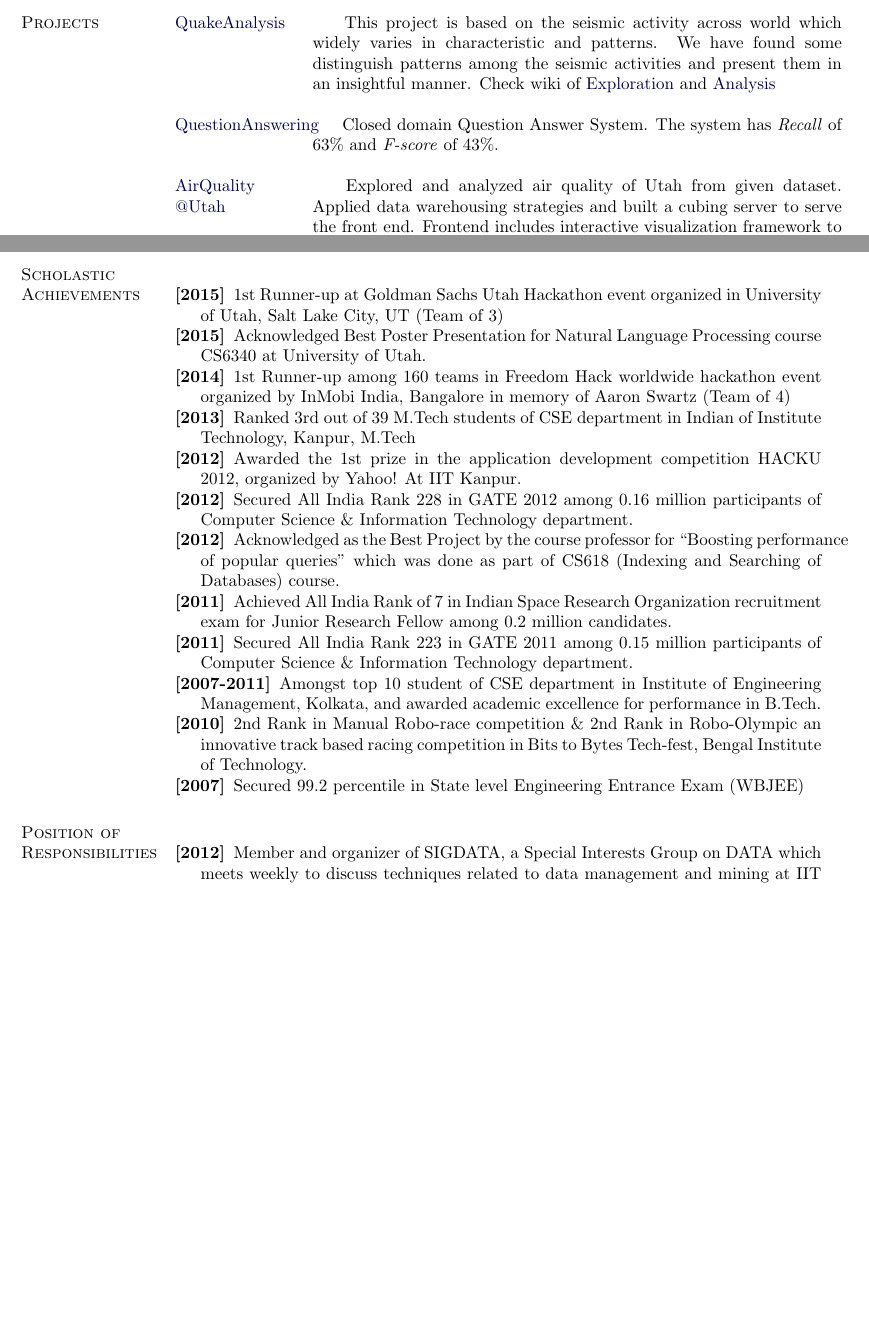
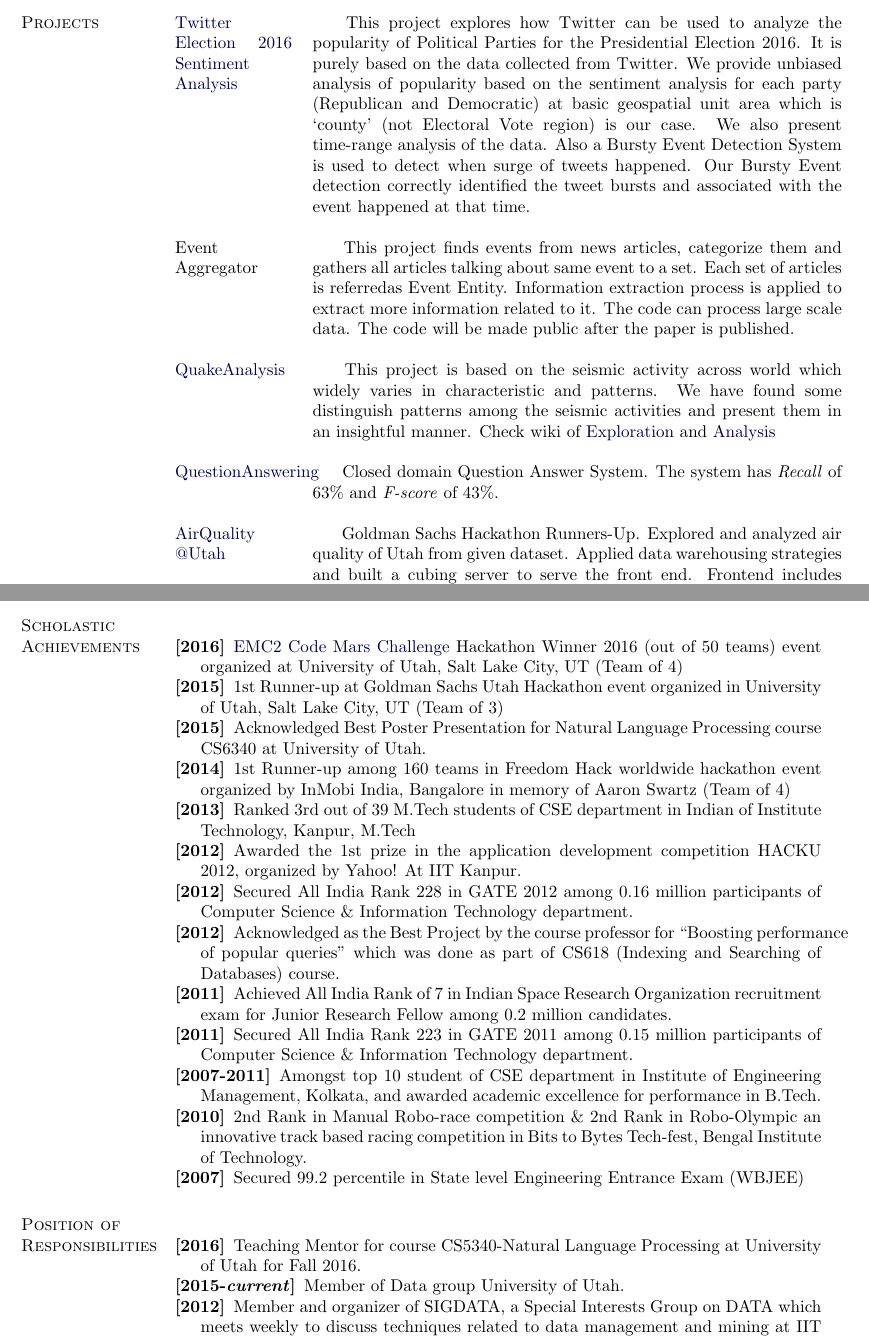
Before and after one commit to debjyoti385/resume, a LaTeX document (debjyoti_paul.tex): two parts of pages 3 and 4 of 4 before the commit and two parts of pages 3 and 4 of 5 after it, joined at a grey line, cut at the place of the change, the shorter picture padded with empty space. Compiled offline with pdfLaTeX.

Commit message:
updated Nov 26th 2016

```diff
--- a/debjyoti_paul.tex
+++ b/debjyoti_paul.tex
@@ -364,20 +365,27 @@ M.Tech Thesis, Advisor: \href{http://www.cse.iitk.ac.in/users/ska}{Late Dr. Sanj
 
 \section{Projects}
 \begin{tabular}[t]{@{}p{\textwidth-\rcollength-130pt}p{\rcollength+130pt}}
+        \href{http://estorm.org}{Twitter Election 2016 Sentiment Analysis} & \hspace{0.5cm} This project explores how Twitter can be used to analyze the popularity of Political Parties for the Presidential Election 2016. It is purely based on the data collected from Twitter. We provide unbiased analysis of popularity based on the sentiment analysis for each party (Republican and Democratic) at basic geospatial unit area which is `county' (not Electoral Vote region) is our case. We also present time-range analysis of the data. Also a Bursty Event Detection System is used to detect when surge of tweets happened. Our Bursty Event detection correctly identified the tweet bursts and associated with the event happened at that time. \\
+        \\
+         Event Aggregator & \hspace{0.5cm}  This project finds events from news articles, categorize them and gathers all articles talking about same event to a set. Each set of articles is referredas Event Entity. Information extraction process is applied to extract more information related to it. The code can process large scale data. The code will be made public after the paper is published.  \\
+        \\
          \href{https://bitbucket.org/debjyotipaul385/quakeanalysis/wiki/Home}{QuakeAnalysis} & \hspace{0.5cm}  This project is based on the seismic activity across world which widely varies in characteristic and patterns. We have found some distinguish patterns among the seismic activities and present them in an insightful manner. Check wiki of \href{https://bitbucket.org/debjyotipaul385/quakeanalysis/wiki/Exploration}{Exploration} and \href{https://bitbucket.org/debjyotipaul385/quakeanalysis/wiki/Analysis}{Analysis}\\
        \\
         \href{https://github.com/debjyoti385/QuestionAnswerNLP}{QuestionAnswering} & \hspace{0.5cm}  Closed domain Question Answer System. The system has \emph{Recall} of  63\% and \emph{F-score} of 43\%.   \\
        \\
-        \href{http://debjyoti385.github.io/AirQuality/}{AirQuality @Utah } & \hspace{0.5cm} Explored and analyzed air quality of Utah from given dataset. Applied data warehousing strategies and built a cubing server to serve the front end. Frontend includes interactive visualization framework to analyze Air Quality / Pollution in Utah region.  \\
+        \href{http://debjyoti385.github.io/AirQuality/}{AirQuality @Utah } & \hspace{0.5cm} Goldman Sachs Hackathon Runners-Up. Explored and analyzed air quality of Utah from given dataset. Applied data warehousing strategies and built a cubing server to serve the front end. Frontend includes interactive visualization framework to analyze Air Quality / Pollution in Utah region.  \\
        \\
     \href{http://metonym.in}{Metonym (metonym.in)} & \hspace{0.5cm} A synonym based vocabulary learner website built with d3.js, php and dropwizard framework at the backend. For demo use username: "demo" \& password: "12345678"  \\
        \\
     \href{http://github.com/debjyoti385/intelliad}{Intelliad} & \hspace{0.5cm}  A Social Media driven Intelligent Ad-Targeting framework using Geo-profiling. The idea is to tag all geo-location enabled tweets(available publicly) with semantic categories (say sports, politics etc.) and their sentiment (positive, neutral, negative) using text mining. To enable serving of Ads, they also need to be tagged using same categories based on their content. In the end, for every geolocation-enabled ad request, tags of data points in vicinity (the neighbourhood being controlled online) will be used to generate a runtime profile for the request, and appropriate ads will be picked for serving.  \\
        \\
        \href{http://github.com/debjyoti385/dartnews}{Dartnews}   & \hspace{0.5cm} A street news browsing application, with an interactive GIS interface. News is organized by locality and topic. The user can choose one or more topics of interest (eg crime, politics etc), and also narrow down to the locality of interest. This was done using a technique that we call Context Dependent Geoparsing, where we attempt to find out which location is relevant to the News. Across all the topics, we saw at least 87\% accuracy of topic prediction, and at least 80\% accuracy of location prediction.\\
-       \\
+\end{tabular}
+
+\section{Projects (continued)}
+\begin{tabular}[t]{@{}p{\textwidth-\rcollength-130pt}p{\rcollength+130pt}}
         RCached tree & \hspace{0.5cm} The objective is to speed up performance of point, range and kNN search queries for frequent or popular queries in databases. We came up with a variant of the R-Tree indexing structure with some features like caching at each node for popular queries.\\
-       \\
+    \\
        Elliptic Curve Diffie-Hellman Key Agreement Protocol    & \hspace{0.5cm} We here proposed an efficient Elliptic curve Diffie-Hellman two-party key agreement protocol using public key authentication based on Elliptic Curve Group. We presented an improved version of that protocol which uses Converse of Fermat’s theorem with eliminated charmichael numbers. Also efficiently generating primitive roots for D-H key.\\
        \\
 Real time discrimination of Speech and Music & Real-time speaker segmentation is required in many applications, such as speaker tracking in real- time news-video segmentation and classification, or real-time speaker adapted speech. After feature extraction, using Low Short Term Energy Ratio (LSTER) the input digital audio stream is classified into speech and music. Here we have used DSK6713 Digital Signal Processing Kit.\\
@@ -386,6 +394,7 @@ Real time discrimination of Speech and Music & Real-time speaker segmentation is
 
 \section{Scholastic Achievements}
 \begin{innerlist}
+\item[\textbf{[2016]}] \href{https://github.com/codedellemc/mars-challenge}{EMC2 Code Mars Challenge} Hackathon Winner 2016 (out of 50 teams) event organized at University of Utah, Salt Lake City, UT (Team of 4)
 \item[\textbf{[2015]}] 1st Runner-up at Goldman Sachs Utah Hackathon event organized in University of Utah, Salt Lake City, UT (Team of 3)
 \item[\textbf{[2015]}] Acknowledged Best Poster Presentation for Natural Language Processing course CS6340 at University of Utah.
 \item[\textbf{[2014]}] 1st Runner-up among 160 teams in Freedom Hack worldwide hackathon event organized by InMobi India, Bangalore in memory of Aaron Swartz (Team of 4)
@@ -417,6 +426,8 @@ Real time discrimination of Speech and Music & Real-time speaker segmentation is
 
 \section{Position of Responsibilities}
 \begin{innerlist}
+\item[\textbf{[2016]}] Teaching Mentor for course CS5340-Natural Language Processing at University of Utah for Fall 2016.
+\item[\textbf{[2015-\textit{current}]}] Member of Data group University of Utah.
 \item[\textbf{[2012]}] Member and organizer of SIGDATA, a Special Interests Group on DATA which meets weekly to discuss techniques related to data management and mining at IIT Kanpur.
 \item[\textbf{[2012-2013]}] Teaching assistant for Software Engineering (CS455) course at IIT Kanpur.
 \item[\textbf{[2011-2012]}]Teaching assistant for Fundamentals of Computer Science (ESC101) course at IIT Kanpur.
```
Also changed, not shown: debjyoti_paul.tex (21 more changed lines).
